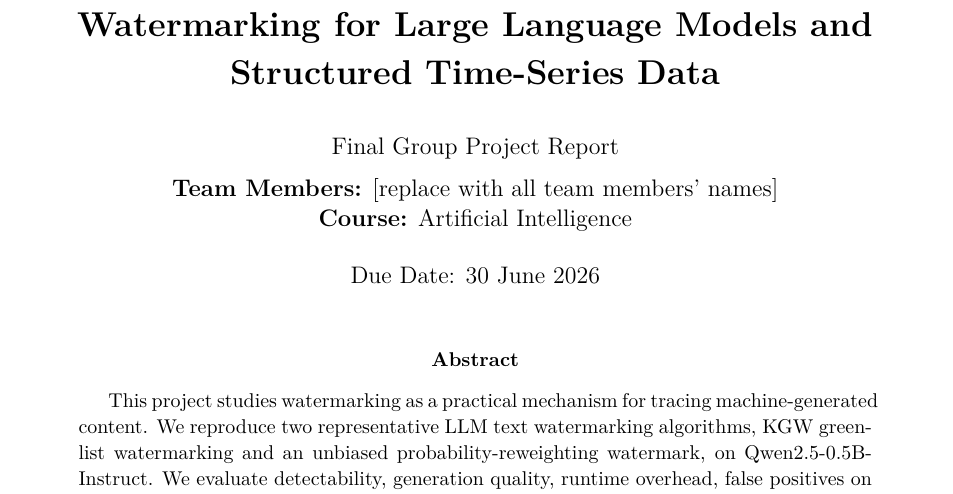
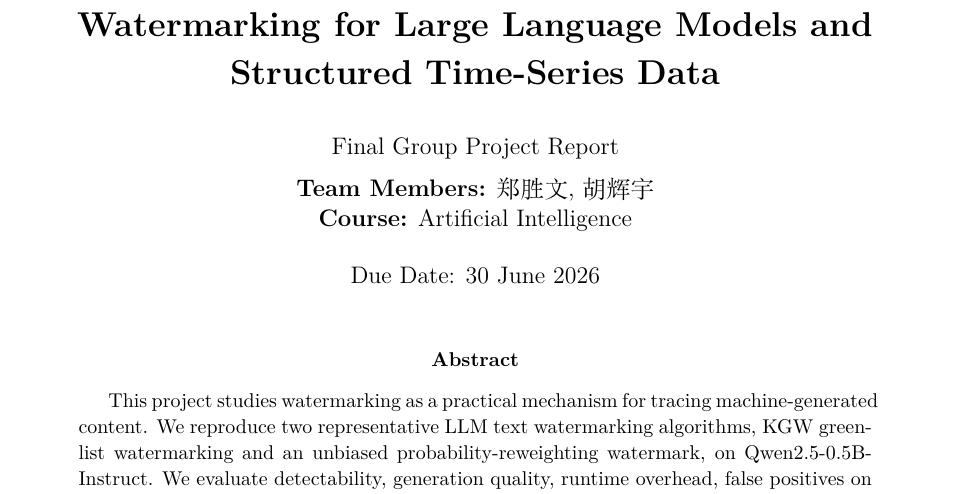
Before and after one commit to hername111/ai_watermark, a LaTeX paper (final_report.tex): part of page 1 of 7, cut so that both start at the same text. Compiled offline with XeLaTeX.

```diff
--- a/final_report.tex
+++ b/final_report.tex
@@ -11,6 +11,7 @@
 \usepackage{titlesec}
 \usepackage{setspace}
 \usepackage{enumitem}
+\usepackage{xeCJK}
 
 \hypersetup{
   colorlinks=true,
@@ -31,7 +32,7 @@
 \title{\textbf{Watermarking for Large Language Models and Structured Time-Series Data}}
 \author{
 Final Group Project Report\\[0.5em]
-\textbf{Team Members:} [replace with all team members' names]\\
+\textbf{Team Members:} 郑胜文, 胡辉宇\\
 \textbf{Course:} Artificial Intelligence
 }
 \date{Due Date: 30 June 2026}
```
Also changed, not shown: README.md, final_report.pdf, latex_render/page-1.png (deleted), latex_render/page-2.png (deleted), latex_render/page-3.png (deleted), latex_render/page-4.png (deleted), latex_render/page-5.png (deleted), latex_render/page-6.png (deleted), latex_render/page-7.png (deleted), report_render/final_report.pdf (deleted), report_render/pages/page-1.png (deleted), report_render/pages/page-2.png (deleted), report_render/pages/page-3.png (deleted), report_render/pages/page-4.png (deleted), 4 more files, 4 other files.
